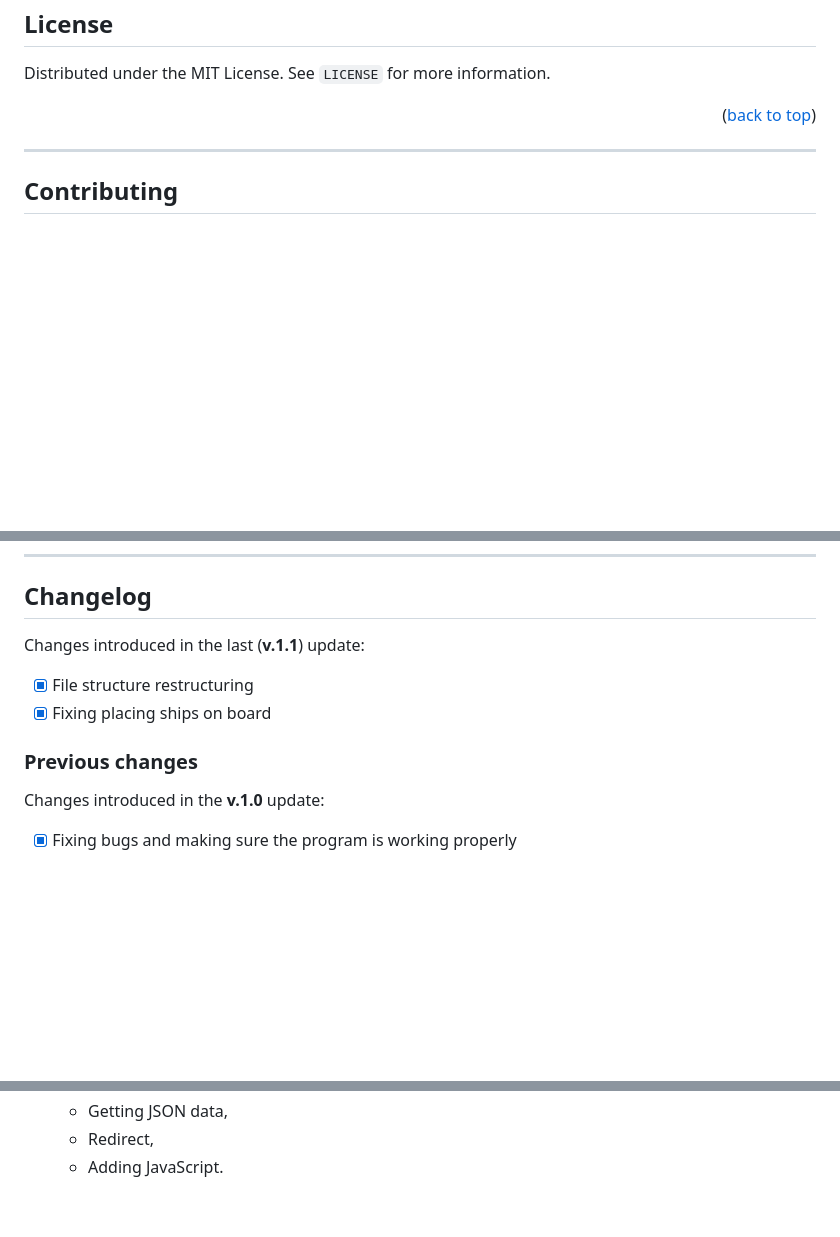
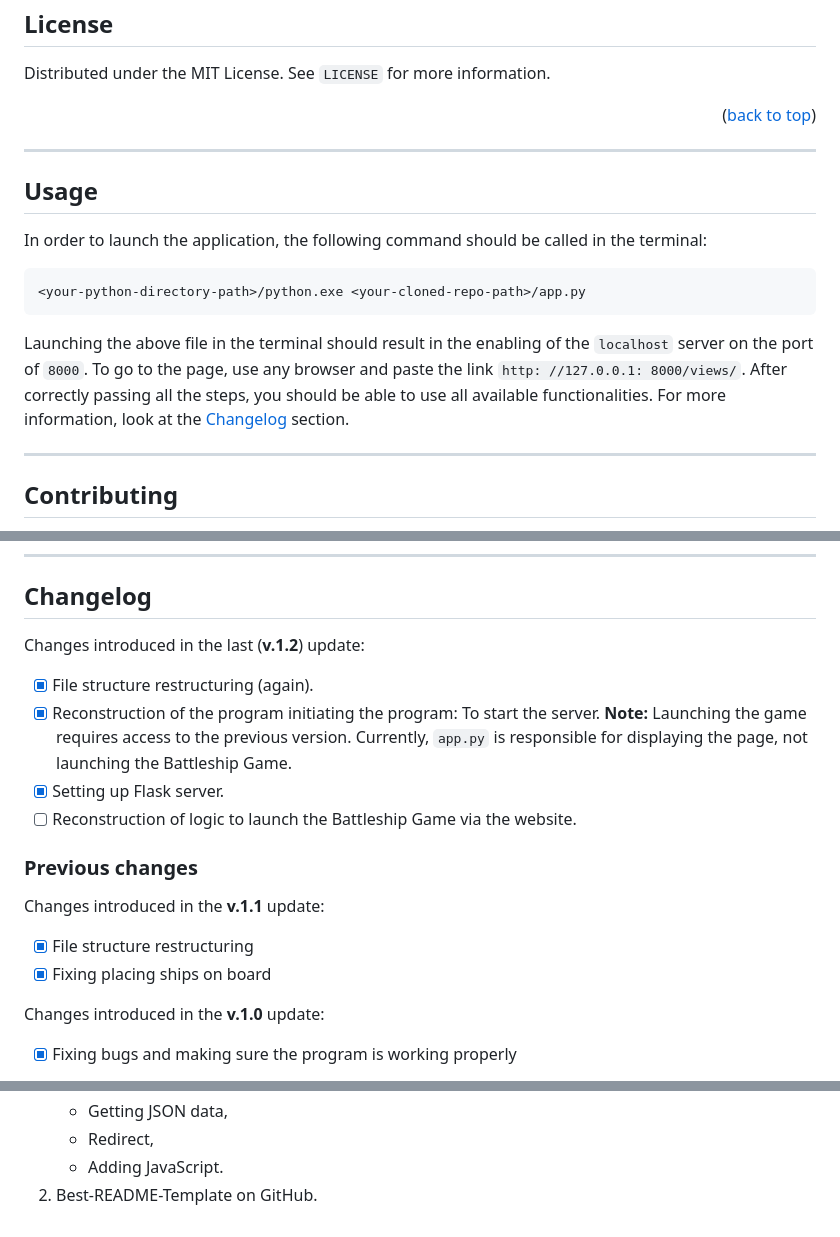
Before and after one commit to DeeKay29/BattleshipGame, a Markdown page: readme.md, 3 parts joined by grey strips. GitHub-like rendering; blank space fills up the shorter version.

````diff
--- a/readme.md
+++ b/readme.md
@@ -86,6 +86,18 @@ Distributed under the MIT License. See `LICENSE` for more information.
 
 ***
 
+## Usage
+
+In order to launch the application, the following command should be called in the terminal:
+
+```sh
+<your-python-directory-path>/python.exe <your-cloned-repo-path>/app.py
+```
+
+Launching the above file in the terminal should result in the enabling of the `localhost` server on the port of `8000`. To go to the page, use any browser and paste the link `http: //127.0.0.1: 8000/views/`. After correctly passing all the steps, you should be able to use all available functionalities. For more information, look at the <a href="#changelog">Changelog</a> section.
+
+***
+
 ## Contributing
 
 If you have a suggestion that would make this better, please fork the repo and create a pull request. You can also simply open an issue with the tag "enhancement".
@@ -114,12 +126,19 @@ Project link: [Battleship Game by @DeeKay29]([project-link])
 
 ## Changelog
 
-Changes introduced in the last (**v.1.1**) update:
+Changes introduced in the last (**v.1.2**) update:
+
+- [x] File structure restructuring (again).
+- [x] Reconstruction of the program initiating the program: To start the server. **Note:** Launching the game requires access to the previous version. Currently, `app.py` is responsible for displaying the page, not launching the Battleship Game.
+- [x] Setting up Flask server.
+- [ ] Reconstruction of logic to launch the Battleship Game via the website.
+
+### Previous changes
+
+Changes introduced in the **v.1.1** update:
 
 - [x] File structure restructuring
 - [x] Fixing placing ships on board
-
-### Previous changes
 
 Changes introduced in the **v.1.0** update:
 
@@ -152,6 +171,7 @@ The following materials proved to be very helpful when building the application.
    - Getting JSON data,
    - Redirect,
    - Adding JavaScript.
+2. <a hreg="https://github.com/othneildrew/Best-README-Template" target="_blank">Best-README-Template</a> on GitHub.
 
 <!-- Links -->
 [project-link]: https://github.com/DeeKay29/BattleshipGame
````
